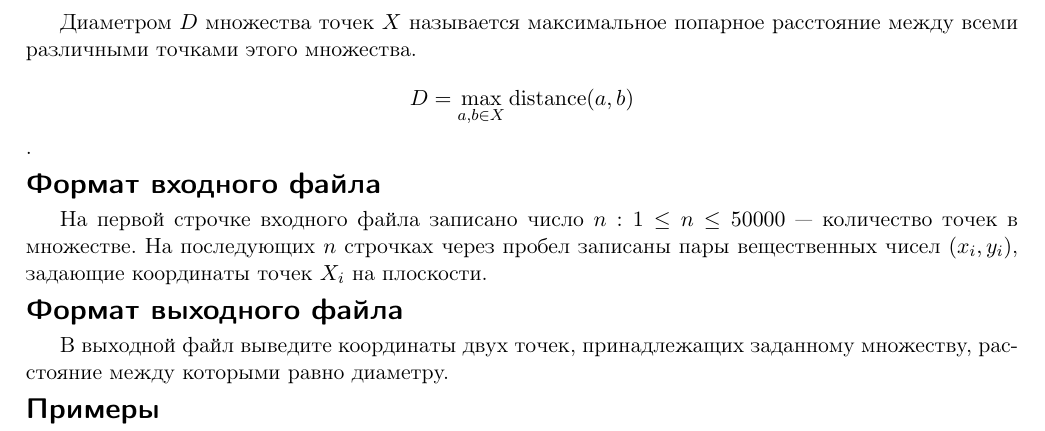
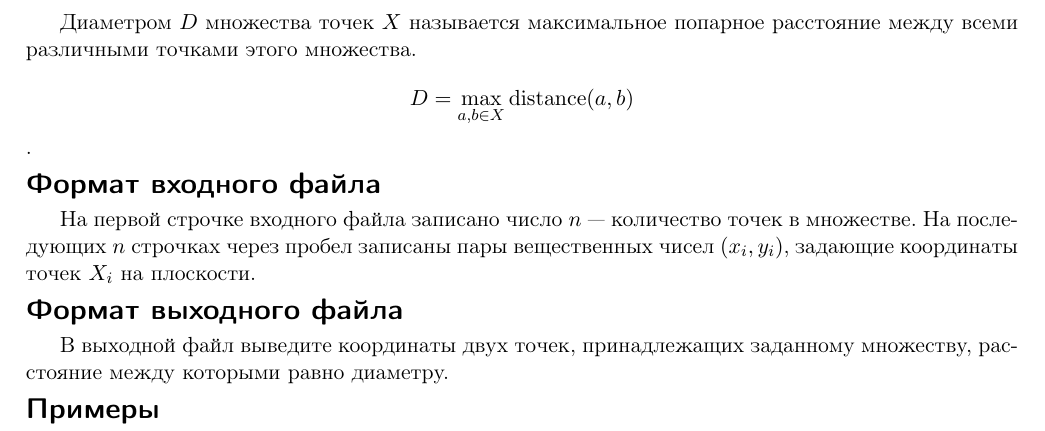
Before and after one commit to rybak/ITMO, a LaTeX document (cg2012.1/statements/11-point_set_diameter/statement.tex, which reads cg2012.1/statements/11-point_set_diameter/point_set_diameter.tex): part of the page, cut so that both start at the same text. Compiled offline with pdfLaTeX.

Commit message:
????? ??? ???????????, ? ?? ???????!

```diff
--- a/cg2012.1/statements/11-point_set_diameter/point_set_diameter.tex
+++ b/cg2012.1/statements/11-point_set_diameter/point_set_diameter.tex
@@ -5,7 +5,7 @@ $$ D = \max\limits_{a, b \in X} \operatorname{distance}(a, b) $$.
 
 \InputFile
 
-На первой строчке входного файла записано число $n: 1 \le n \le 50000$ — количество точек в множестве. На последующих $n$ строчках через пробел записаны пары вещественных чисел $(x_i, y_i)$, задающие координаты точек $X_i$ на плоскости.
+На первой строчке входного файла записано число $n$ — количество точек в множестве. На последующих $n$ строчках через пробел записаны пары вещественных чисел $(x_i, y_i)$, задающие координаты точек $X_i$ на плоскости.
 
 \OutputFile
 В выходной файл выведите координаты двух точек, принадлежащих заданному множеству, расстояние между которыми равно диаметру.
```
Also changed, not shown: cg2012.1/statements/11-point_set_diameter/statement.pdf.
